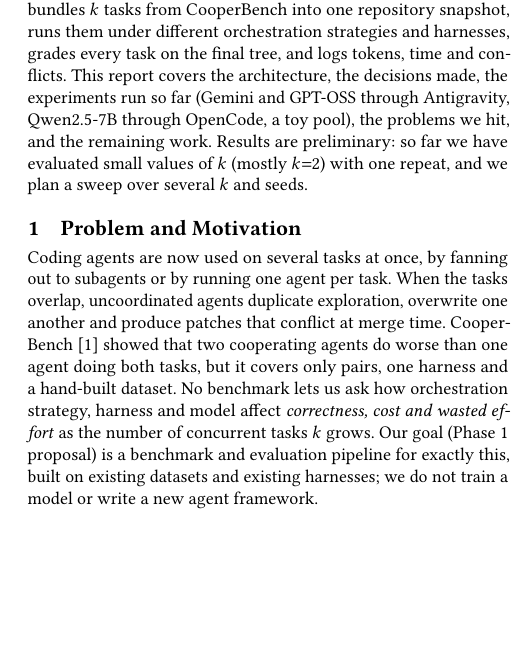
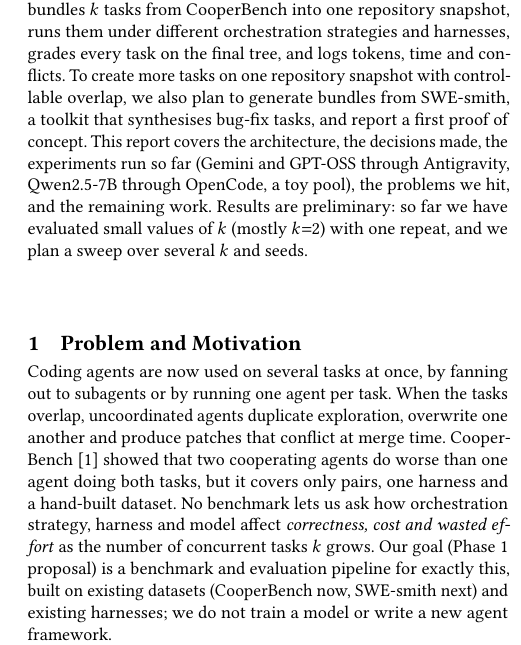
Before and after one commit to vishesh312/autose-project, a LaTeX paper (report/main.tex): part of one column of page 1 of 4, cut so that both start at the same text, the shorter picture padded with empty space. Compiled offline with pdfLaTeX.

Commit message:
Report: mention SWE-smith plan in the abstract and introduction

```diff
--- a/report/main.tex
+++ b/report/main.tex
@@ -20,12 +20,12 @@
 \author{Manas Mittal}
 \affiliation{\institution{IIIT Hyderabad}\country{India}}
 \begin{abstract}
-Parallel coding agents waste compute when tasks touch the same files: they re-explore the same context, overwrite each other and produce changes that no longer merge. No benchmark measures this beyond two tasks. We are building \texttt{parbench}, a pipeline that bundles $k$ tasks from CooperBench into one repository snapshot, runs them under different orchestration strategies and harnesses, grades every task on the final tree, and logs tokens, time and conflicts. This report covers the architecture, the decisions made, the experiments run so far (Gemini and GPT-OSS through Antigravity, Qwen2.5-7B through OpenCode, a toy pool), the problems we hit, and the remaining work. Results are preliminary: so far we have evaluated small values of $k$ (mostly $k{=}2$) with one repeat, and we plan a sweep over several $k$ and seeds.
+Parallel coding agents waste compute when tasks touch the same files: they re-explore the same context, overwrite each other and produce changes that no longer merge. No benchmark measures this beyond two tasks. We are building \texttt{parbench}, a pipeline that bundles $k$ tasks from CooperBench into one repository snapshot, runs them under different orchestration strategies and harnesses, grades every task on the final tree, and logs tokens, time and conflicts. To create more tasks on one repository snapshot with controllable overlap, we also plan to generate bundles from SWE-smith, a toolkit that synthesises bug-fix tasks, and report a first proof of concept. This report covers the architecture, the decisions made, the experiments run so far (Gemini and GPT-OSS through Antigravity, Qwen2.5-7B through OpenCode, a toy pool), the problems we hit, and the remaining work. Results are preliminary: so far we have evaluated small values of $k$ (mostly $k{=}2$) with one repeat, and we plan a sweep over several $k$ and seeds.
 \end{abstract}
 \maketitle
 
 \section{Problem and Motivation}
-Coding agents are now used on several tasks at once, by fanning out to subagents or by running one agent per task. When the tasks overlap, uncoordinated agents duplicate exploration, overwrite one another and produce patches that conflict at merge time. CooperBench~\cite{cooperbench} showed that two cooperating agents do worse than one agent doing both tasks, but it covers only pairs, one harness and a hand-built dataset. No benchmark lets us ask how orchestration strategy, harness and model affect \emph{correctness, cost and wasted effort} as the number of concurrent tasks $k$ grows. Our goal (Phase~1 proposal) is a benchmark and evaluation pipeline for exactly this, built on existing datasets and existing harnesses; we do not train a model or write a new agent framework.
+Coding agents are now used on several tasks at once, by fanning out to subagents or by running one agent per task. When the tasks overlap, uncoordinated agents duplicate exploration, overwrite one another and produce patches that conflict at merge time. CooperBench~\cite{cooperbench} showed that two cooperating agents do worse than one agent doing both tasks, but it covers only pairs, one harness and a hand-built dataset. No benchmark lets us ask how orchestration strategy, harness and model affect \emph{correctness, cost and wasted effort} as the number of concurrent tasks $k$ grows. Our goal (Phase~1 proposal) is a benchmark and evaluation pipeline for exactly this, built on existing datasets (CooperBench now, SWE-smith next) and existing harnesses; we do not train a model or write a new agent framework.
 
 
 \textbf{Related work.} CooperBench~\cite{cooperbench} evaluates two agents cooperating on one task with a hand-written dataset and a single harness. NP-Bench compares uncoordinated agents with up-front planning but contains only nine hand-built scenarios. Other studies report hidden costs of parallelism, such as workers reconciling inconsistent outputs, yet existing benchmarks either force sequential work, fix the number of peers, or cannot scale past two tasks with a controllable amount of conflict. Our additions are the $k$-task bundling, several harnesses and models on the same bundles, and cost and waste measured next to correctness.
```
Also changed, not shown: report/main.pdf.
